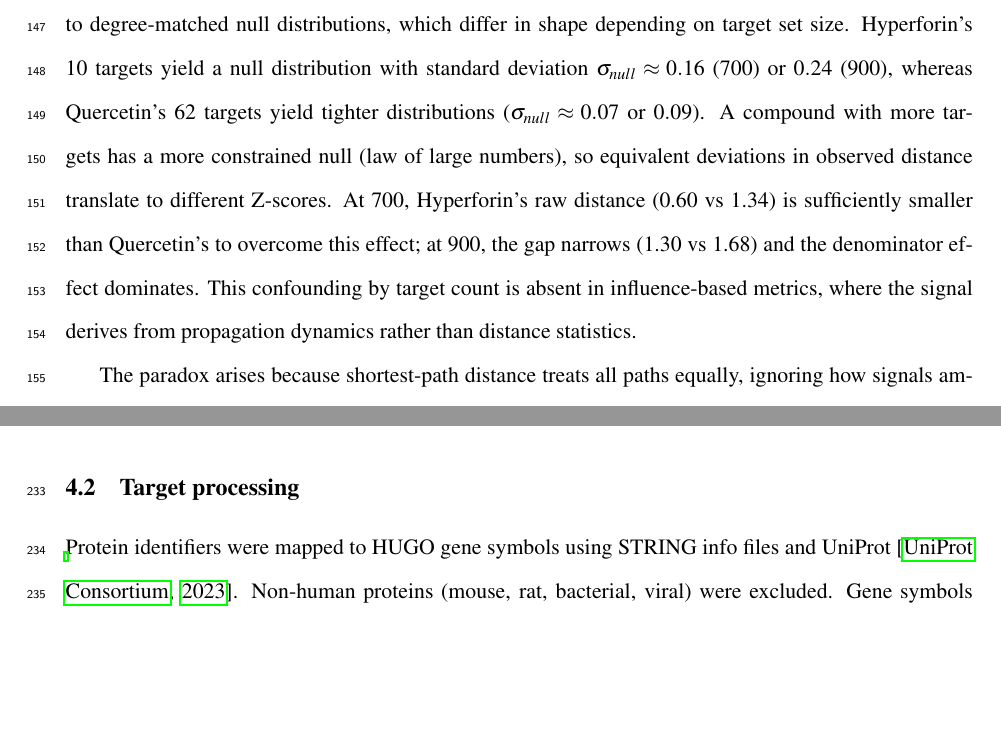
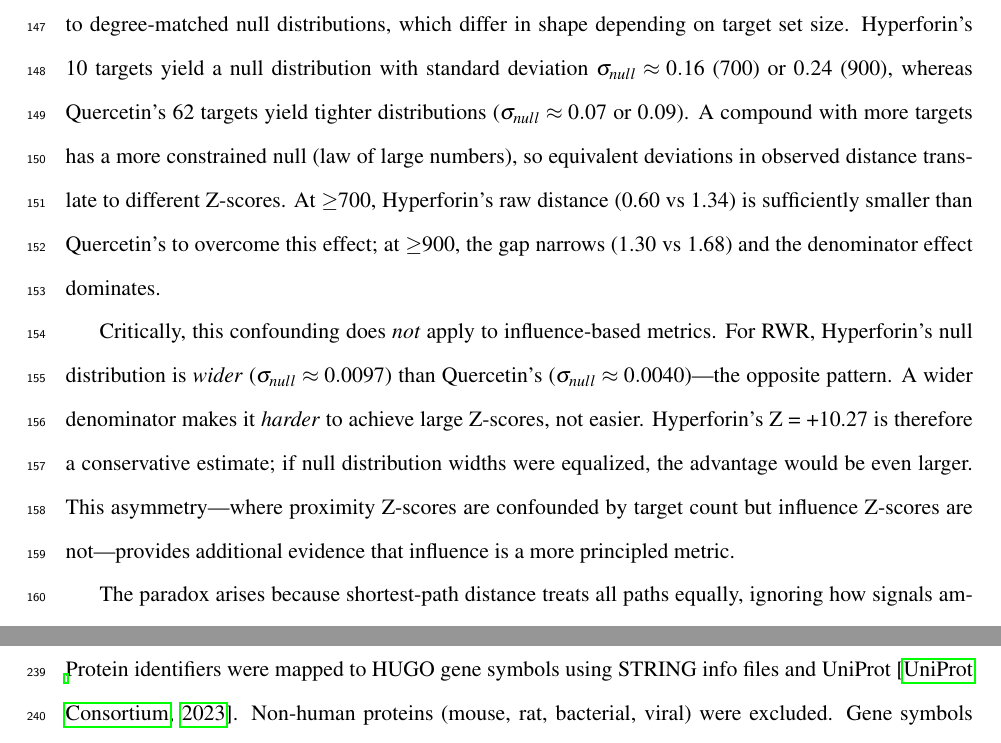
Before and after one commit to antonybevan/h-perforatum-network-tox, a LaTeX document (manuscript/main.tex, which reads manuscript/sections/discussion.tex): two parts of pages 6 and 9 of 29 before the commit and two parts of pages 6 and 10 of 29 after it, joined at a grey line, cut so that both start at the same text, the shorter picture padded with empty space. Compiled offline with pdfLaTeX.

Commit message:
Discussion: added RWR/EWI null distribution asymmetry - Hyperforin's wider null means Z-scores are conservative

```diff
--- a/manuscript/sections/discussion.tex
+++ b/manuscript/sections/discussion.tex
@@ -12,8 +12,13 @@ The proximity ranking reversal has a precise statistical explanation.
 Z-scores are computed relative to degree-matched null distributions, which differ in shape depending on target set size.
 Hyperforin's 10 targets yield a null distribution with standard deviation $\sigma_{null} \approx 0.16$ (700) or $0.24$ (900), whereas Quercetin's 62 targets yield tighter distributions ($\sigma_{null} \approx 0.07$ or $0.09$).
 A compound with more targets has a more constrained null (law of large numbers), so equivalent deviations in observed distance translate to different Z-scores.
-At 700, Hyperforin's raw distance (0.60 vs 1.34) is sufficiently smaller than Quercetin's to overcome this effect; at 900, the gap narrows (1.30 vs 1.68) and the denominator effect dominates.
-This confounding by target count is absent in influence-based metrics, where the signal derives from propagation dynamics rather than distance statistics.
+At $\geq$700, Hyperforin's raw distance (0.60 vs 1.34) is sufficiently smaller than Quercetin's to overcome this effect; at $\geq$900, the gap narrows (1.30 vs 1.68) and the denominator effect dominates.
+
+Critically, this confounding does \textit{not} apply to influence-based metrics.
+For RWR, Hyperforin's null distribution is \textit{wider} ($\sigma_{null} \approx 0.0097$) than Quercetin's ($\sigma_{null} \approx 0.0040$)---the opposite pattern.
+A wider denominator makes it \textit{harder} to achieve large Z-scores, not easier.
+Hyperforin's Z = +10.27 is therefore a conservative estimate; if null distribution widths were equalized, the advantage would be even larger.
+This asymmetry---where proximity Z-scores are confounded by target count but influence Z-scores are not---provides additional evidence that influence is a more principled metric.
 
 The paradox arises because shortest-path distance treats all paths equally, ignoring how signals amplify or attenuate through hub nodes.
 Hyperforin's targets, though fewer, occupy positions that enable efficient propagation to the DILI module.
```
Also changed, not shown: manuscript/main.pdf, 1 other file.
